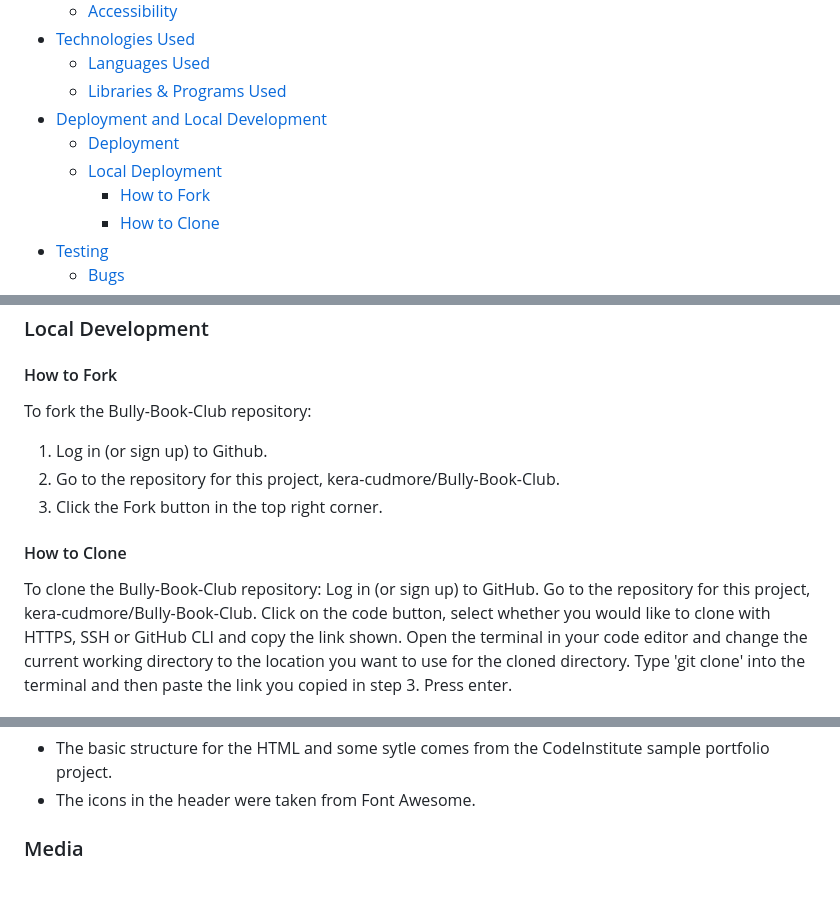
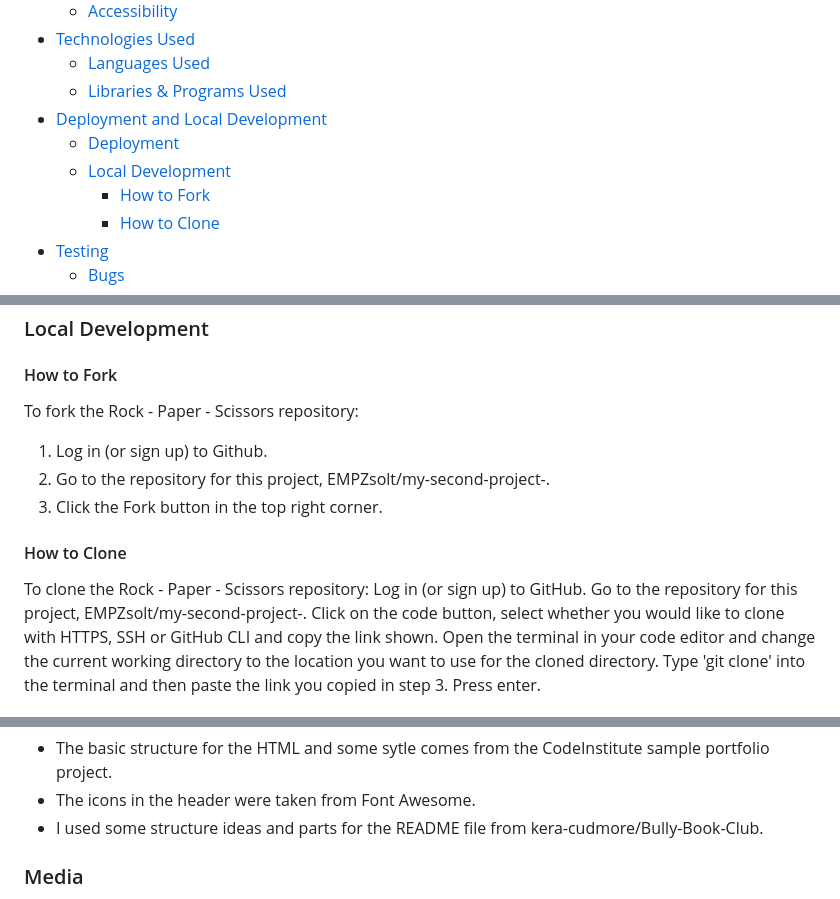
Before and after one commit to EMPZsolt/my-second-project, a Markdown page: README.md, 3 parts joined by grey strips. Rendered like a GitHub page.

Commit message:
Change in the local development section and give a new credit in the README.md file

```diff
--- a/README.md
+++ b/README.md
@@ -17,7 +17,7 @@ The game users can relive their childhood and test their patience and luck durin
      * [Libraries & Programs Used](#libraries--programs-used)
 - [Deployment and Local Development](#deployment-and-local-development)
      * [Deployment](#deployment)
-     * [Local Deployment](#local-development)
+     * [Local Development](#local-development)
           * [How to Fork](#how-to-fork)
           * [How to Clone](#how-to-clone)
 - [Testing](#testing)
@@ -94,14 +94,14 @@ The site is deployed using GitHub Pages. Visit the deployed site [here](https://
  8. Your URL will be displayed above "Source".
 ### Local Development
 #### How to Fork
-To fork the Bully-Book-Club repository:
+To fork the Rock - Paper - Scissors repository:
 1. Log in (or sign up) to Github.
-2. Go to the repository for this project, kera-cudmore/Bully-Book-Club.
+2. Go to the repository for this project, EMPZsolt/my-second-project-.
 3. Click the Fork button in the top right corner.
 #### How to Clone
-To clone the Bully-Book-Club repository:
+To clone the Rock - Paper - Scissors repository:
 Log in (or sign up) to GitHub.
-Go to the repository for this project, kera-cudmore/Bully-Book-Club.
+Go to the repository for this project, EMPZsolt/my-second-project-.
 Click on the code button, select whether you would like to clone with HTTPS, SSH or GitHub CLI and copy the link shown.
 Open the terminal in your code editor and change the current working directory to the location you want to use for the cloned directory.
 Type 'git clone' into the terminal and then paste the link you copied in step 3. Press enter.
@@ -144,6 +144,7 @@ Final lighthouse testing:
  ### Content
 - The basic structure for the HTML and some sytle comes from the CodeInstitute sample portfolio project.
 - The icons in the header were taken from Font Awesome.
+- I used some structure ideas and parts for the README file from kera-cudmore/Bully-Book-Club.
  ### Media
  - The [introductory image](https://www.vecteezy.com/vector-art/691497-rock-paper-scissors-neon-icons) is from a public website.
  - I cut the various items from the introductory picture.
```
